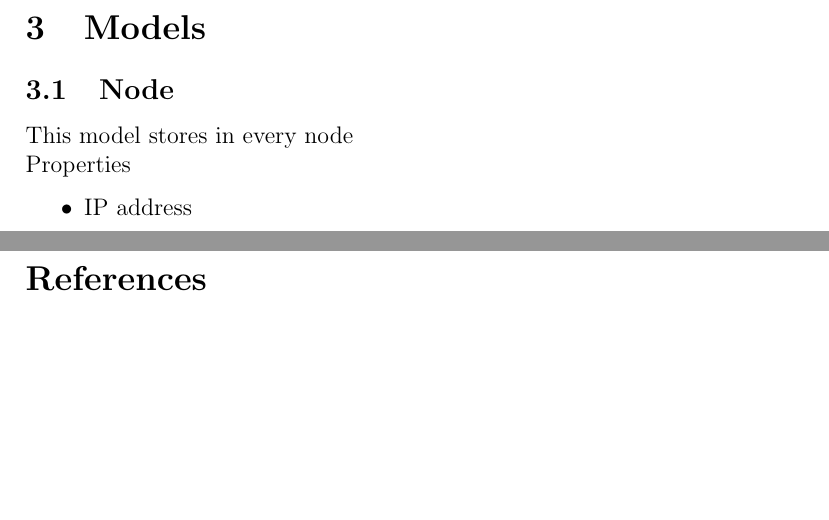
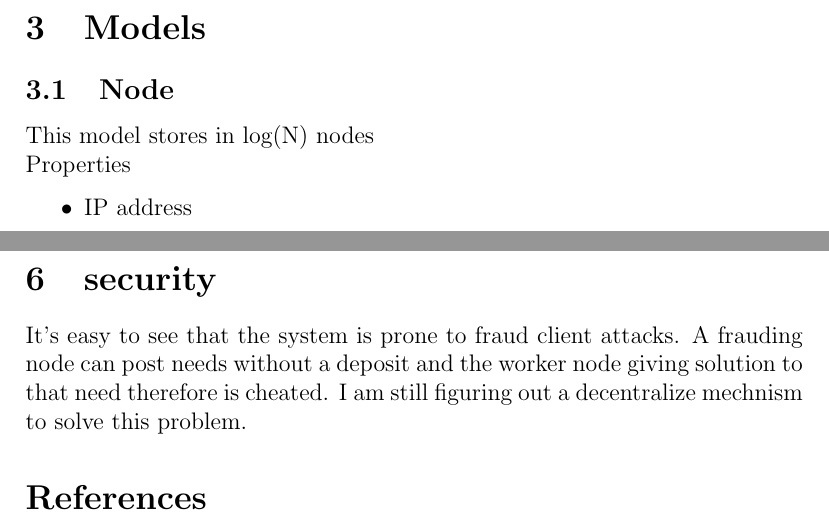
Before and after one commit to gzmask/bitcoins-to-work, a LaTeX paper (doc/b2w.tex): two parts of pages 2 and 5 of 5, joined at a grey line, cut so that both start at the same text, the shorter picture padded with empty space. Compiled offline with pdfLaTeX.

Commit message:
paper with security part

```diff
--- a/doc/b2w.tex
+++ b/doc/b2w.tex
@@ -38,7 +38,7 @@ R = 2 \times \frac{P}{(K \times \frac{correct\_votes}{total\_votes})}
 \section{Models}
 
 \subsection{Node}
-This model stores in every node\\
+This model stores in log(N) nodes\\
 Properties
 \begin{itemize}
 	\item IP address
@@ -119,4 +119,7 @@ Properties
 Since needers have to be logged online to wait for answers, have to wait for solutions, thus they are most likely potential voter nodes. Voter nodes can be seen as super nodes that can be used to handle extra services.
+
+\section{security}
+It's easy to see that the system is prone to fraud client attacks. A frauding node can post needs without a deposit and the worker node giving solution to that need therefore is cheated. I am still figuring out a decentralize mechnism to solve this problem.
 
 \begin{thebibliography}{9}
 \end{thebibliography}
```
Also changed, not shown: doc/b2w.pdf, doc/b2w.tex (4 more changed lines), 1 other file.
